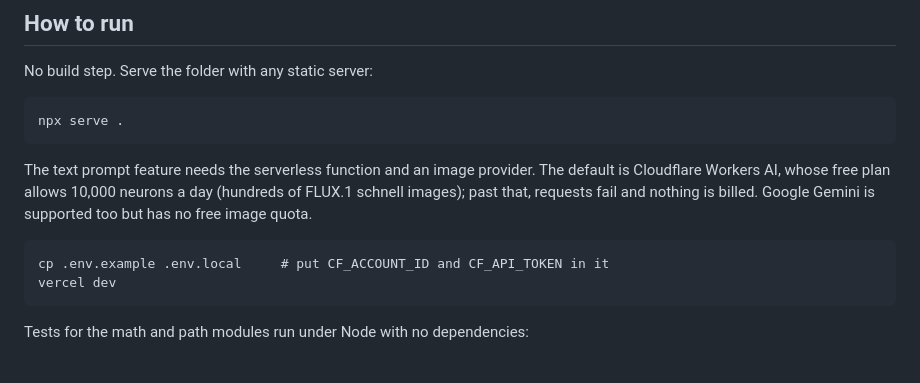
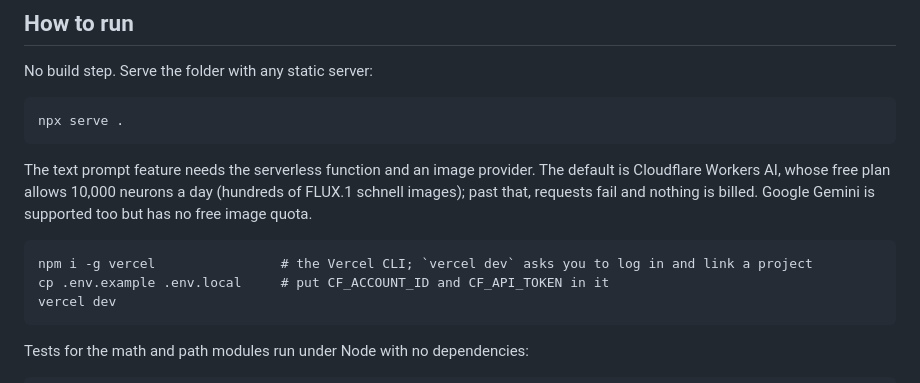
Before and after one commit to lyhjeremy/fourier-pen, a Markdown page: README.md, the part around the change. Drawn GitHub-style.

Commit message:
Add the Vercel CLI step for vercel dev

````diff
--- a/README.md
+++ b/README.md
@@ -63,6 +63,7 @@ npx serve .
 The text prompt feature needs the serverless function and an image provider. The default is Cloudflare Workers AI, whose free plan allows 10,000 neurons a day (hundreds of FLUX.1 schnell images); past that, requests fail and nothing is billed. Google Gemini is supported too but has no free image quota.
 
 ```
+npm i -g vercel                # the Vercel CLI; `vercel dev` asks you to log in and link a project
 cp .env.example .env.local     # put CF_ACCOUNT_ID and CF_API_TOKEN in it
 vercel dev
 ```
````
